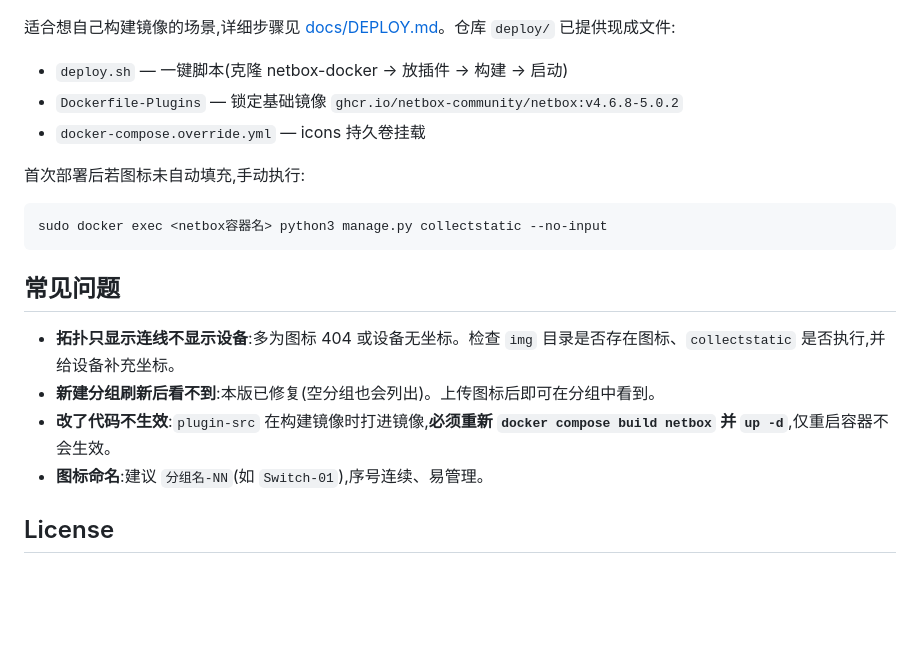
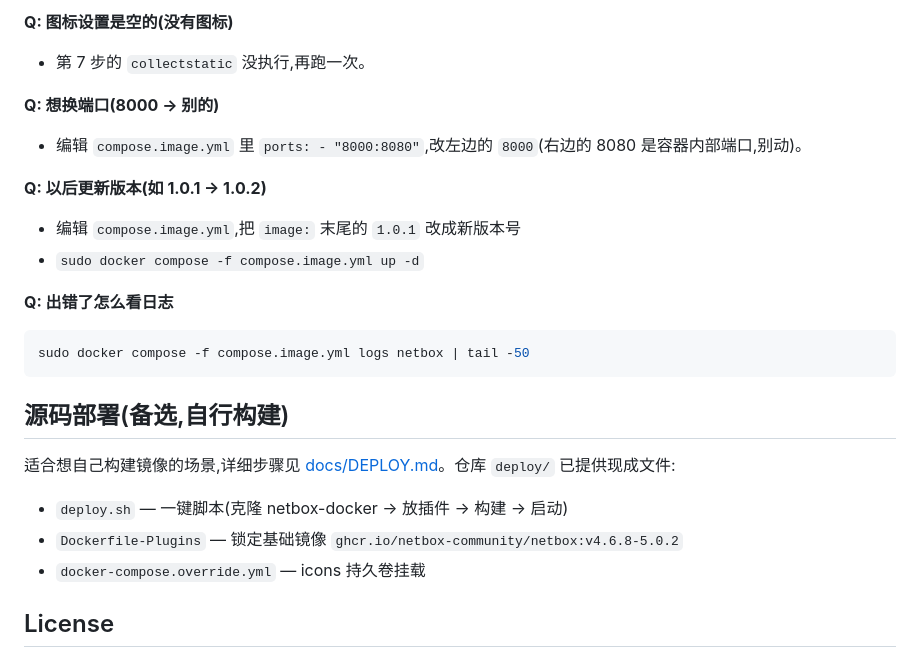
Before and after one commit to mzl1990163-spec/netbox-topology-views-zh, a Markdown page: README.md, the part around one of its changes. GitHub-like rendering; blank space fills up the shorter version.

````diff
--- a/README.md
+++ b/README.md
@@ -76,22 +214,25 @@ docker compose -f compose.image.yml exec netbox python3 /opt/netbox/netbox/manag
+**Q: 图标设置是空的(没有图标)**
+- 第 7 步的 `collectstatic` 没执行,再跑一次。
+
+**Q: 想换端口(8000 → 别的)**
+- 编辑 `compose.image.yml` 里 `ports: - "8000:8080"`,改左边的 `8000`(右边的 8080 是容器内部端口,别动)。
+
+**Q: 以后更新版本(如 1.0.1 → 1.0.2)**
+- 编辑 `compose.image.yml`,把 `image:` 末尾的 `1.0.1` 改成新版本号
+- `sudo docker compose -f compose.image.yml up -d`
+
+**Q: 出错了怎么看日志**
+```bash
+sudo docker compose -f compose.image.yml logs netbox | tail -50
+```
+
+## 源码部署(备选,自行构建)
 
 适合想自己构建镜像的场景,详细步骤见 [docs/DEPLOY.md](docs/DEPLOY.md)。仓库 `deploy/` 已提供现成文件:
 
 - `deploy.sh` — 一键脚本(克隆 netbox-docker → 放插件 → 构建 → 启动)
 - `Dockerfile-Plugins` — 锁定基础镜像 `ghcr.io/netbox-community/netbox:v4.6.8-5.0.2`
 - `docker-compose.override.yml` — icons 持久卷挂载
-
-首次部署后若图标未自动填充,手动执行:
-
-```bash
-sudo docker exec <netbox容器名> python3 manage.py collectstatic --no-input
-```
-
-## 常见问题
-
-- **拓扑只显示连线不显示设备**:多为图标 404 或设备无坐标。检查 `img` 目录是否存在图标、`collectstatic` 是否执行,并给设备补充坐标。
-- **新建分组刷新后看不到**:本版已修复(空分组也会列出)。上传图标后即可在分组中看到。
-- **改了代码不生效**:`plugin-src` 在构建镜像时打进镜像,**必须重新 `docker compose build netbox` 并 `up -d`**,仅重启容器不会生效。
-- **图标命名**:建议 `分组名-NN`(如 `Switch-01`),序号连续、易管理。
 
 ## License
 
````
Also changed, not shown: other parts of README.md (+152 -14 lines), docs/DEPLOY.md (+8 -8 lines), docs/QUICKSTART.md (deleted, +0 -229 lines).
